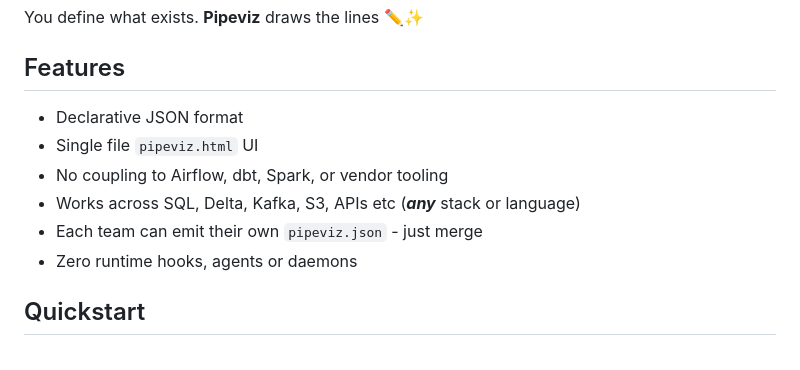
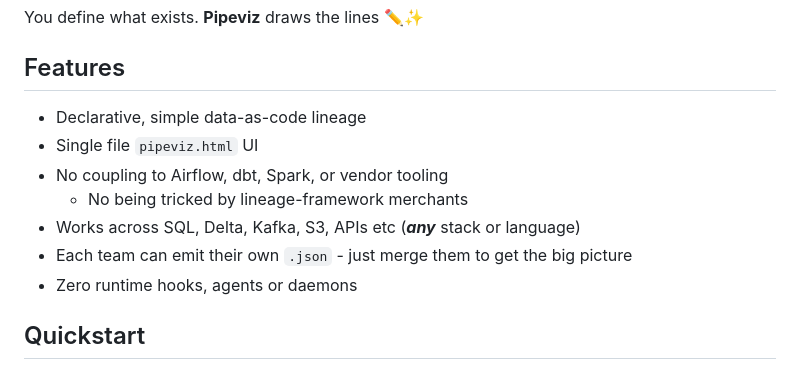
Before and after one commit to mattlianje/pipeviz, a Markdown page: README.md, the part around the change. Rendered like a GitHub page.

```diff
--- a/README.md
+++ b/README.md
@@ -15,11 +15,12 @@ You define what exists. **Pipeviz** draws the lines ✏️✨
 
 
 ## Features
-- Declarative JSON format
+- Declarative, simple data-as-code lineage
 - Single file `pipeviz.html` UI
 - No coupling to Airflow, dbt, Spark, or vendor tooling
+   - No being tricked by lineage-framework merchants
 - Works across SQL, Delta, Kafka, S3, APIs etc (**_any_** stack or language)
-- Each team can emit their own `pipeviz.json` - just merge
+- Each team can emit their own `.json` - just merge them to get the big picture
 - Zero runtime hooks, agents or daemons
 
 ## Quickstart
```
